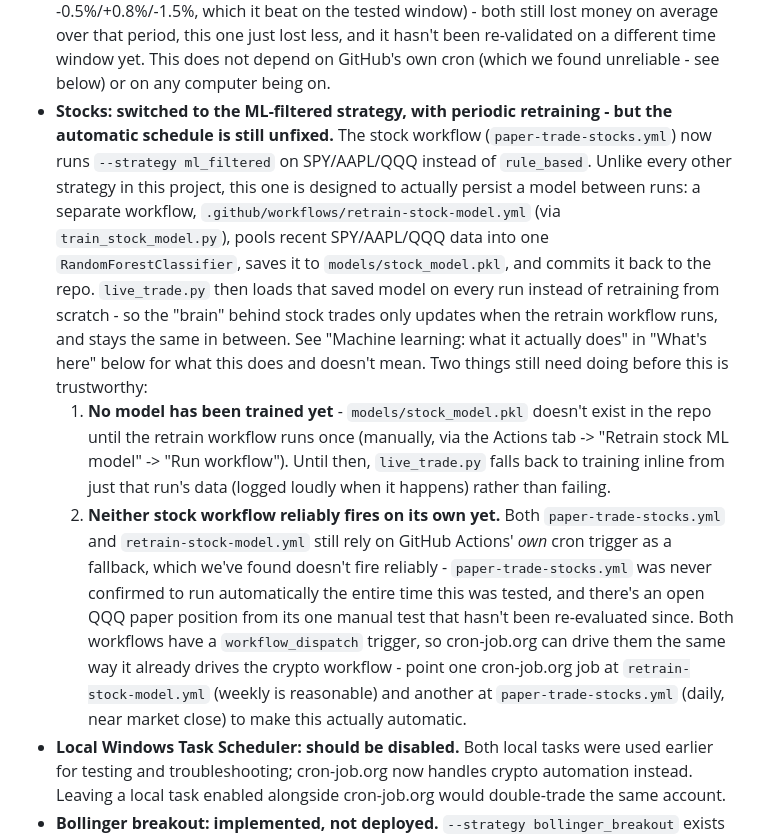
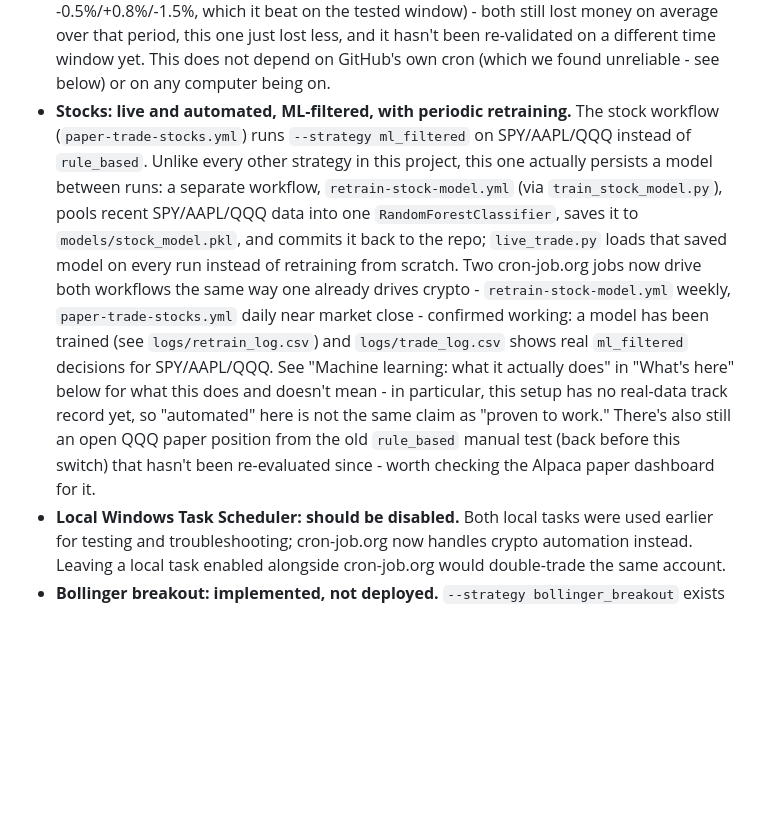
Before and after one commit to HarringtonEthan/InvestingBot, a Markdown page: README.md, the part around the change. GitHub-like rendering; blank space fills up the shorter version.

Commit message:
Mark stock automation as confirmed working in README
User manually fired both new workflows and verified end to end:
models/stock_model.pkl exists (trained twice), logs/retrain_log.csv and
logs/trade_log.csv show real ml_filtered decisions for SPY/AAPL/QQQ, and
cron-job.org jobs are wired up the same way as the crypto workflow.

```diff
--- a/README.md
+++ b/README.md
@@ -29,37 +29,26 @@ the live configuration changes.
   it hasn't been re-validated on a different time window yet. This does
   not depend on GitHub's own cron (which we found unreliable - see
   below) or on any computer being on.
-- **Stocks: switched to the ML-filtered strategy, with periodic
-  retraining - but the automatic schedule is still unfixed.** The stock
-  workflow (`paper-trade-stocks.yml`) now runs `--strategy ml_filtered`
-  on SPY/AAPL/QQQ instead of `rule_based`. Unlike every other strategy in
-  this project, this one is designed to actually persist a model between
-  runs: a separate workflow, `.github/workflows/retrain-stock-model.yml`
-  (via `train_stock_model.py`), pools recent SPY/AAPL/QQQ data into one
+- **Stocks: live and automated, ML-filtered, with periodic retraining.**
+  The stock workflow (`paper-trade-stocks.yml`) runs `--strategy
+  ml_filtered` on SPY/AAPL/QQQ instead of `rule_based`. Unlike every
+  other strategy in this project, this one actually persists a model
+  between runs: a separate workflow, `retrain-stock-model.yml` (via
+  `train_stock_model.py`), pools recent SPY/AAPL/QQQ data into one
   `RandomForestClassifier`, saves it to `models/stock_model.pkl`, and
-  commits it back to the repo. `live_trade.py` then loads that saved
-  model on every run instead of retraining from scratch - so the "brain"
-  behind stock trades only updates when the retrain workflow runs, and
-  stays the same in between. See "Machine learning: what it actually
-  does" in "What's here" below for what this does and doesn't mean.
-  Two things still need doing before this is trustworthy:
-  1. **No model has been trained yet** - `models/stock_model.pkl` doesn't
-     exist in the repo until the retrain workflow runs once (manually,
-     via the Actions tab -> "Retrain stock ML model" -> "Run workflow").
-     Until then, `live_trade.py` falls back to training inline from just
-     that run's data (logged loudly when it happens) rather than failing.
-  2. **Neither stock workflow reliably fires on its own yet.** Both
-     `paper-trade-stocks.yml` and `retrain-stock-model.yml` still rely on
-     GitHub Actions' *own* cron trigger as a fallback, which we've found
-     doesn't fire reliably - `paper-trade-stocks.yml` was never confirmed
-     to run automatically the entire time this was tested, and there's an
-     open QQQ paper position from its one manual test that hasn't been
-     re-evaluated since. Both workflows have a `workflow_dispatch`
-     trigger, so cron-job.org can drive them the same way it already
-     drives the crypto workflow - point one cron-job.org job at
-     `retrain-stock-model.yml` (weekly is reasonable) and another at
-     `paper-trade-stocks.yml` (daily, near market close) to make this
-     actually automatic.
+  commits it back to the repo; `live_trade.py` loads that saved model on
+  every run instead of retraining from scratch. Two cron-job.org jobs
+  now drive both workflows the same way one already drives crypto -
+  `retrain-stock-model.yml` weekly, `paper-trade-stocks.yml` daily near
+  market close - confirmed working: a model has been trained (see
+  `logs/retrain_log.csv`) and `logs/trade_log.csv` shows real
+  `ml_filtered` decisions for SPY/AAPL/QQQ. See "Machine learning: what
+  it actually does" in "What's here" below for what this does and
+  doesn't mean - in particular, this setup has no real-data track record
+  yet, so "automated" here is not the same claim as "proven to work."
+  There's also still an open QQQ paper position from the old
+  `rule_based` manual test (back before this switch) that hasn't been
+  re-evaluated since - worth checking the Alpaca paper dashboard for it.
 - **Local Windows Task Scheduler: should be disabled.** Both local tasks
   were used earlier for testing and troubleshooting; cron-job.org now
   handles crypto automation instead. Leaving a local task enabled
```
